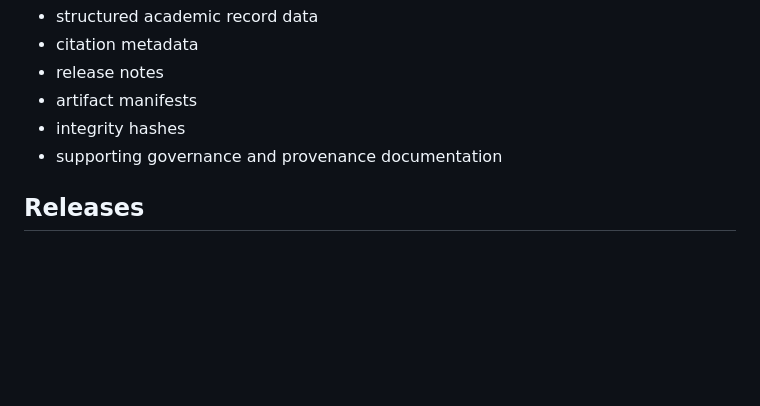
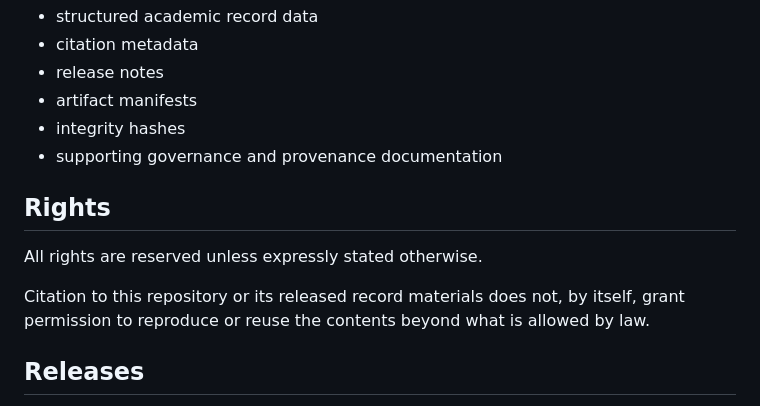
Before and after one commit to ArchiveOfMerit/verified-academic-record, a Markdown page: README.md, the part around the change. Drawn GitHub-style; blank space fills up the shorter version.

```diff
--- a/README.md
+++ b/README.md
@@ -68,6 +68,12 @@ This repository may include, as issued:
 - integrity hashes
 - supporting governance and provenance documentation
 
+## Rights
+
+All rights are reserved unless expressly stated otherwise.
+
+Citation to this repository or its released record materials does not, by itself, grant permission to reproduce or reuse the contents beyond what is allowed by law.
+
 ## Releases
 
 Tagged releases preserve stable public reference points for verification, citation consistency, and archival continuity.
```
